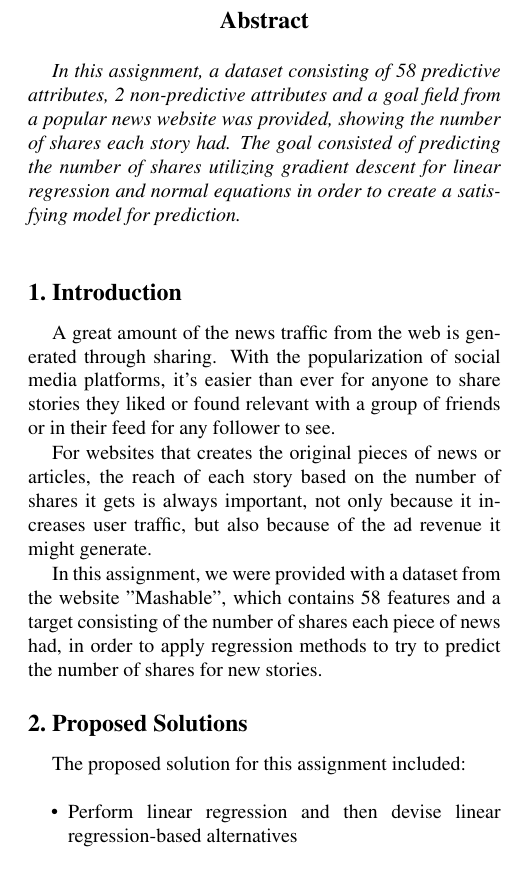
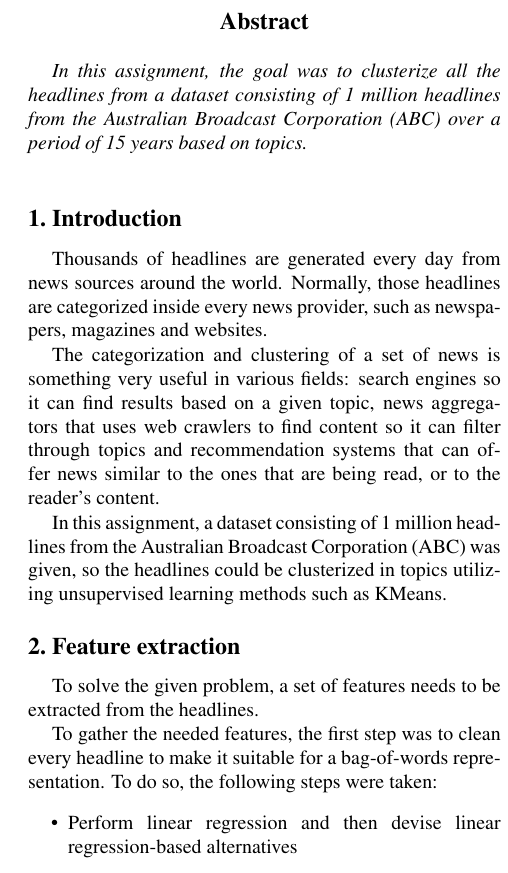
Before and after one commit to phzacarin/mo444assig3, a LaTeX paper (modelo-artigo/2013-mo444-trabalho-pratico.tex): part of one column of page 1 of 3, cut so that both start at the same text. Compiled offline with pdfLaTeX.

```diff
--- a/modelo-artigo/2013-mo444-trabalho-pratico.tex
+++ b/modelo-artigo/2013-mo444-trabalho-pratico.tex
@@ -25,32 +25,29 @@
 \begin{document}
 
 %%% Title and authors %%%%%%%%%%%%%%%%%%%%%%%%%%%%%%%%%%%%%%%%%%%%%%%%%%%%%%%%%%%%
-\title{Assignment 1 - MO444}
+\title{Assignment 3 - MO444}
 \author{Pedro Henrique M. X. Zacarin\thanks{\textbf{Contact}: \tt\small{phzacarin@gmail.com}}\\
 }
 
 %%% Abstract %%%%%%%%%%%%%%%%%%%%%%%%%%%%%%%%%%%%%%%%%%%%%%%%%%%%%%%%%%%%%%%%%%%%%
 \maketitle
 \begin{abstract}
-In this assignment, a dataset consisting of 58 predictive attributes, 2 non-predictive attributes and
-a goal field from a popular news website was provided, showing the number of shares each story had. The goal consisted of
-predicting the number of shares utilizing gradient descent for linear regression and normal equations in order to create a satisfying
-model for prediction.
+In this assignment, the goal was to clusterize all the headlines from a dataset consisting of 1 million headlines from the Australian Broadcast Corporation (ABC) over a period of 15 years based on topics.
 \end{abstract}
 
 %%% Introduction %%%%%%%%%%%%%%%%%%%%%%%%%%%%%%%%%%%%%%%%%%%%%%%%%%%%%%%%%%%%%%%%%
 \section{Introduction}
-A great amount of the news traffic from the web is generated through sharing. With the popularization of social media
-platforms, it's easier than ever for anyone to share stories they liked or found relevant with a group of friends or in their feed for any follower to see.
+Thousands of headlines are generated every day from news sources around the world. Normally, those headlines are categorized inside every news provider, such as newspapers, magazines and websites.
 
-For websites that creates the original pieces of news or articles, the reach of each story based on the number of shares it gets is always important, not only because it increases user traffic, but also because of the ad revenue it might generate.
+The categorization and clustering of a set of news is something very useful in various fields: search engines so it can find results based on a given topic, news aggregators that uses web crawlers to find content so it can filter through topics and recommendation systems that can offer news similar to the ones that are being read, or to the reader's content.
 
-In this assignment, we were provided with a dataset from the website "Mashable", which contains 58 features and a target consisting of the number of shares each piece of news had, in order to apply regression methods to try to predict the number of shares for new stories.
+In this assignment, a dataset consisting of 1 million headlines from the Australian Broadcast Corporation (ABC) was given, so the headlines could be clusterized in topics utilizing unsupervised learning methods such as KMeans.
 
 %%% Add section %%%%%%%%%%%%%%%%%%%%%%%%%%%%%%%%%%%%%%%%%%%%%%%%%%%%%%%%%%%%%%%%%%
-\section{Proposed Solutions}
-The proposed solution for this assignment included:
+\section{Feature extraction}
+To solve the given problem, a set of features needs to be extracted from the headlines.
 
+To gather the needed features, the first step was to clean every headline to make it suitable for a bag-of-words representation. To do so, the following steps were taken:
 \begin{itemize}
 	\item Perform linear regression and then devise linear regression-based alternatives
 	\item Devise and test more complex models
```
Also changed, not shown: modelo-artigo/2013-mo444-trabalho-pratico.pdf, 5 other files.
